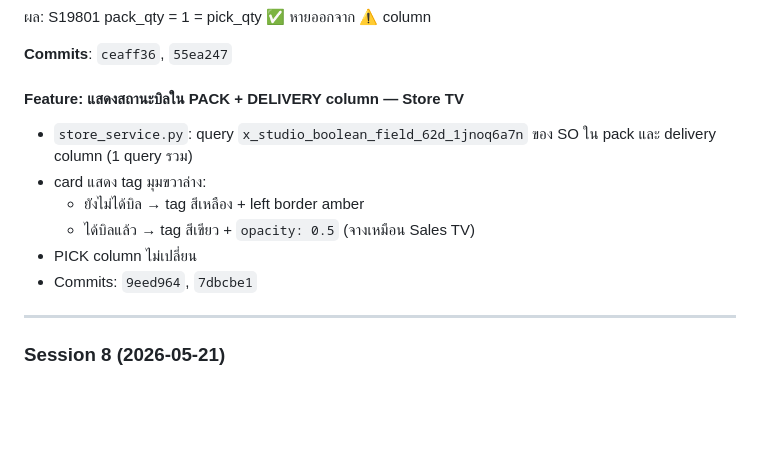
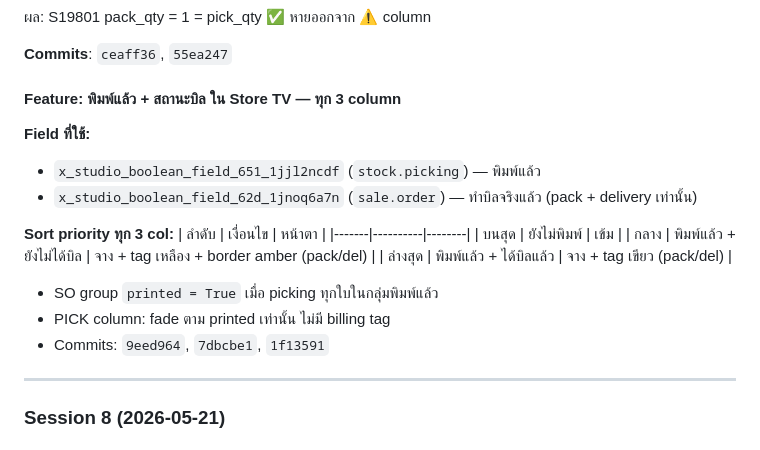
Before and after one commit to EasterNM/odoo-tv-dashboard, a Markdown page: SESSION.md, the part around the change. GitHub-like rendering; blank space fills up the shorter version.

Commit message:
docs: อัปเดต SESSION.md — printed field + billing sort feature
Co-Authored-By: Claude Sonnet 4.6 <noreply@anthropic.com>

```diff
--- a/SESSION.md
+++ b/SESSION.md
@@ -295,14 +295,22 @@ move ไม่มี origin_returned_move_id → forward (depth 0)
 
 **Commits**: `ceaff36`, `55ea247`
 
-#### Feature: แสดงสถานะบิลใน PACK + DELIVERY column — Store TV
+#### Feature: พิมพ์แล้ว + สถานะบิล ใน Store TV — ทุก 3 column
 
-- `store_service.py`: query `x_studio_boolean_field_62d_1jnoq6a7n` ของ SO ใน pack และ delivery column (1 query รวม)
-- card แสดง tag มุมขวาล่าง:
-  - ยังไม่ได้บิล → tag สีเหลือง + left border amber
-  - ได้บิลแล้ว → tag สีเขียว + `opacity: 0.5` (จางเหมือน Sales TV)
-- PICK column ไม่เปลี่ยน
-- Commits: `9eed964`, `7dbcbe1`
+**Field ที่ใช้:**
+- `x_studio_boolean_field_651_1jjl2ncdf` (`stock.picking`) — พิมพ์แล้ว
+- `x_studio_boolean_field_62d_1jnoq6a7n` (`sale.order`) — ทำบิลจริงแล้ว (pack + delivery เท่านั้น)
+
+**Sort priority ทุก 3 col:**
+| ลำดับ | เงื่อนไข | หน้าตา |
+|-------|----------|--------|
+| บนสุด | ยังไม่พิมพ์ | เข้ม |
+| กลาง | พิมพ์แล้ว + ยังไม่ได้บิล | จาง + tag เหลือง + border amber (pack/del) |
+| ล่างสุด | พิมพ์แล้ว + ได้บิลแล้ว | จาง + tag เขียว (pack/del) |
+
+- SO group `printed = True` เมื่อ picking ทุกใบในกลุ่มพิมพ์แล้ว
+- PICK column: fade ตาม printed เท่านั้น ไม่มี billing tag
+- Commits: `9eed964`, `7dbcbe1`, `1f13591`
 
 ---
 
```
